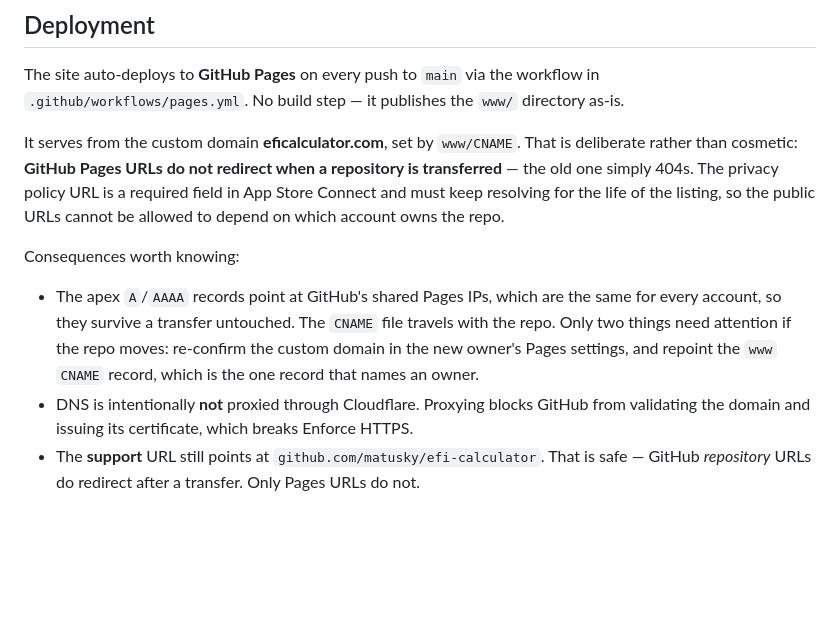
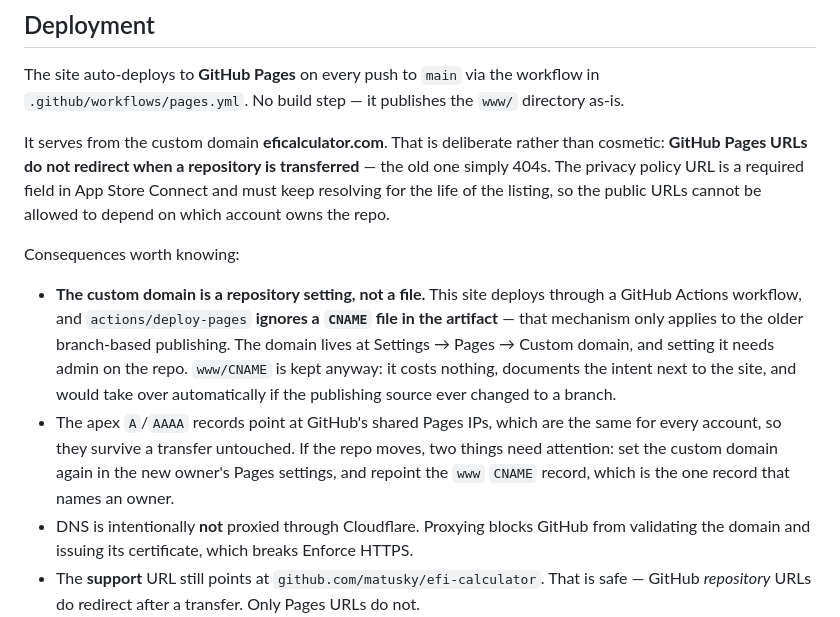
Before and after one commit to matusky/efi-calculator, a Markdown page: README.md, the part around the change. Rendered like a GitHub page; blank space fills up the shorter version.

```diff
--- a/README.md
+++ b/README.md
@@ -101,19 +101,25 @@ the input space. It also pins two corrections made on 2026-08-20:
 The site auto-deploys to **GitHub Pages** on every push to `main` via the workflow in
 `.github/workflows/pages.yml`. No build step — it publishes the `www/` directory as-is.
 
-It serves from the custom domain **eficalculator.com**, set by `www/CNAME`. That is
-deliberate rather than cosmetic: **GitHub Pages URLs do not redirect when a repository
+It serves from the custom domain **eficalculator.com**. That is deliberate rather than
+cosmetic: **GitHub Pages URLs do not redirect when a repository
 is transferred** — the old one simply 404s. The privacy policy URL is a required field
 in App Store Connect and must keep resolving for the life of the listing, so the public
 URLs cannot be allowed to depend on which account owns the repo.
 
 Consequences worth knowing:
 
+- **The custom domain is a repository setting, not a file.** This site deploys through a
+  GitHub Actions workflow, and `actions/deploy-pages` **ignores a `CNAME` file in the
+  artifact** — that mechanism only applies to the older branch-based publishing. The
+  domain lives at Settings → Pages → Custom domain, and setting it needs admin on the
+  repo. `www/CNAME` is kept anyway: it costs nothing, documents the intent next to the
+  site, and would take over automatically if the publishing source ever changed to a
+  branch.
 - The apex `A`/`AAAA` records point at GitHub's shared Pages IPs, which are the same for
-  every account, so they survive a transfer untouched. The `CNAME` file travels with the
-  repo. Only two things need attention if the repo moves: re-confirm the custom domain in
-  the new owner's Pages settings, and repoint the `www` `CNAME` record, which is the one
-  record that names an owner.
+  every account, so they survive a transfer untouched. If the repo moves, two things need
+  attention: set the custom domain again in the new owner's Pages settings, and repoint
+  the `www` `CNAME` record, which is the one record that names an owner.
 - DNS is intentionally **not** proxied through Cloudflare. Proxying blocks GitHub from
   validating the domain and issuing its certificate, which breaks Enforce HTTPS.
 - The **support** URL still points at `github.com/matusky/efi-calculator`. That is safe —
```
Also changed, not shown: APPSTORE.md (+21 -0 lines).
